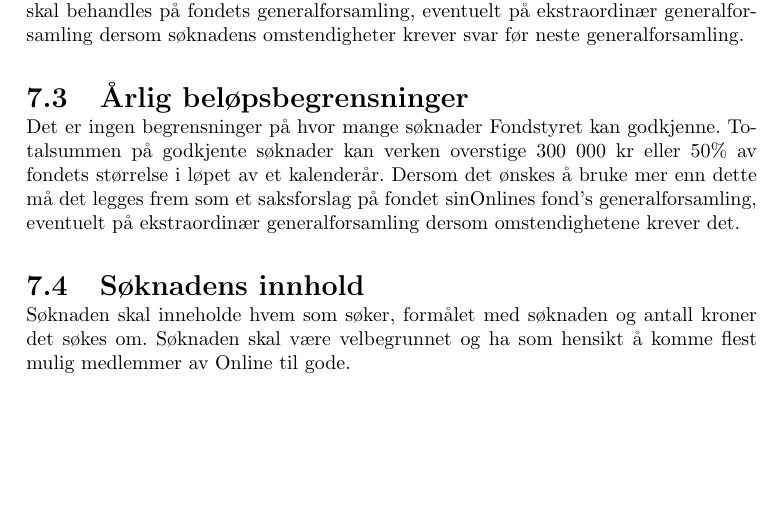
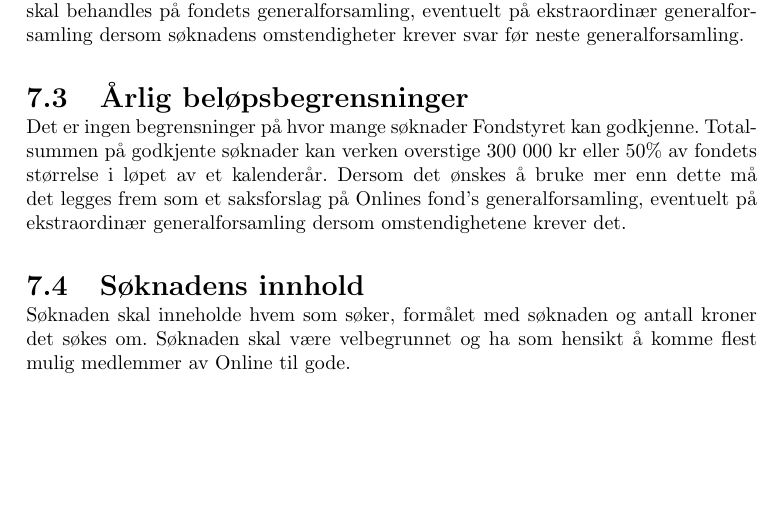
Before and after one commit to dotkom/Onlines_Fondvedtekter, a LaTeX document (vedtekter.tex, which reads paragrafer/soknadOmMidler.tex): part of page 11 of 12, cut so that both start at the same text. Compiled offline with pdfLaTeX.

Commit message:
correct typo

```diff
--- a/paragrafer/soknadOmMidler.tex
+++ b/paragrafer/soknadOmMidler.tex
@@ -9,7 +9,7 @@ Søknader på mindre enn 100 000 kr, kan behandles av Fondstyret. En slik søkna
 
 \section{Årlig beløpsbegrensninger}
 
-Det er ingen begrensninger på hvor mange søknader Fondstyret kan godkjenne. Totalsummen på godkjente søknader kan verken overstige 300 000 kr eller 50\% av fondets størrelse i løpet av et kalenderår. Dersom det ønskes å bruke mer enn dette må det legges frem som et saksforslag på fondet sinOnlines fond’s generalforsamling, eventuelt på ekstraordinær generalforsamling dersom omstendighetene krever det.
+Det er ingen begrensninger på hvor mange søknader Fondstyret kan godkjenne. Totalsummen på godkjente søknader kan verken overstige 300 000 kr eller 50\% av fondets størrelse i løpet av et kalenderår. Dersom det ønskes å bruke mer enn dette må det legges frem som et saksforslag på Onlines fond’s generalforsamling, eventuelt på ekstraordinær generalforsamling dersom omstendighetene krever det.
 
 \section{Søknadens innhold}
 Søknaden skal inneholde hvem som søker, formålet med søknaden og antall kroner det søkes om. Søknaden skal være velbegrunnet og ha som hensikt å komme flest mulig medlemmer av Online til gode.
```
